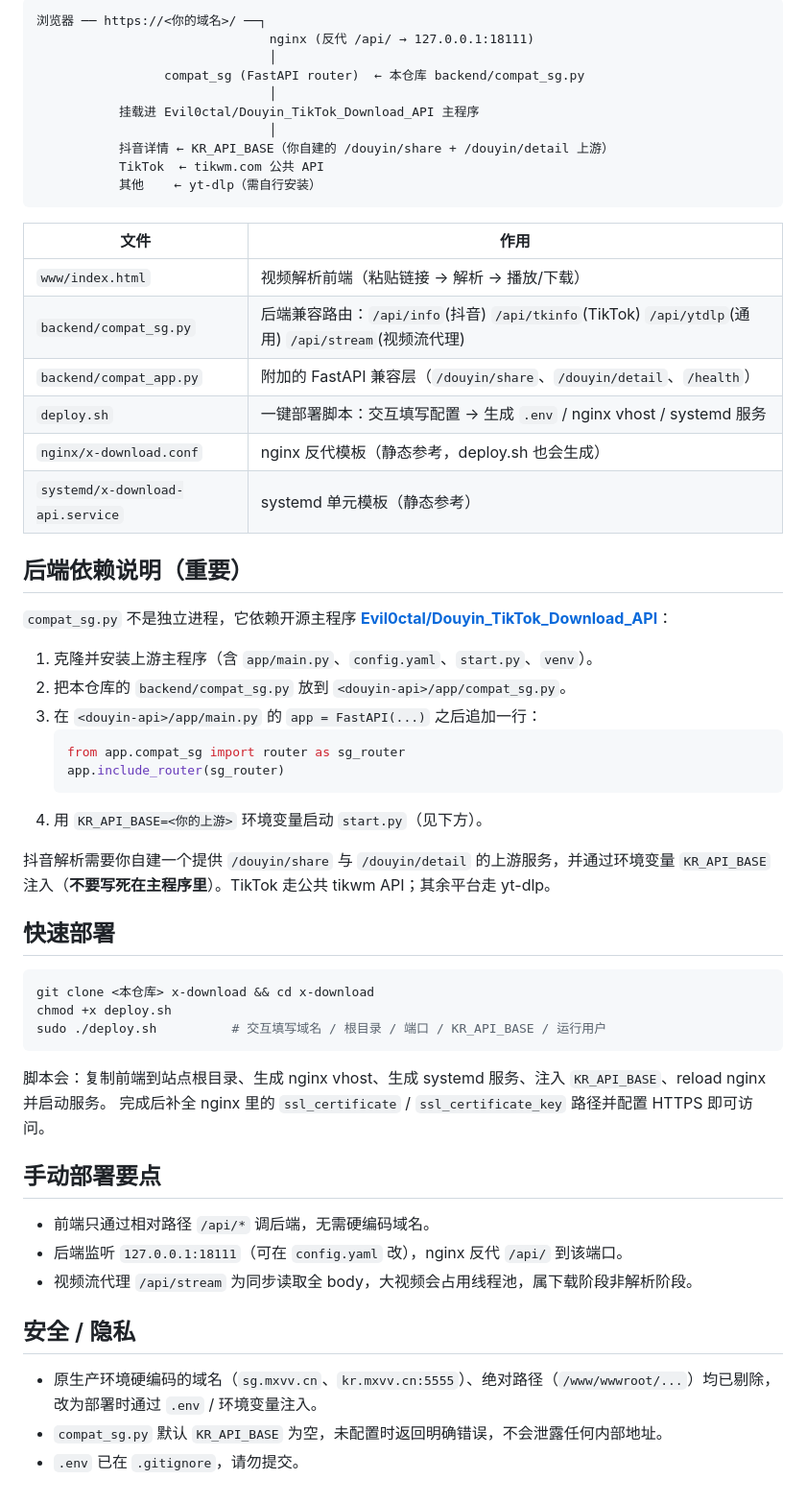
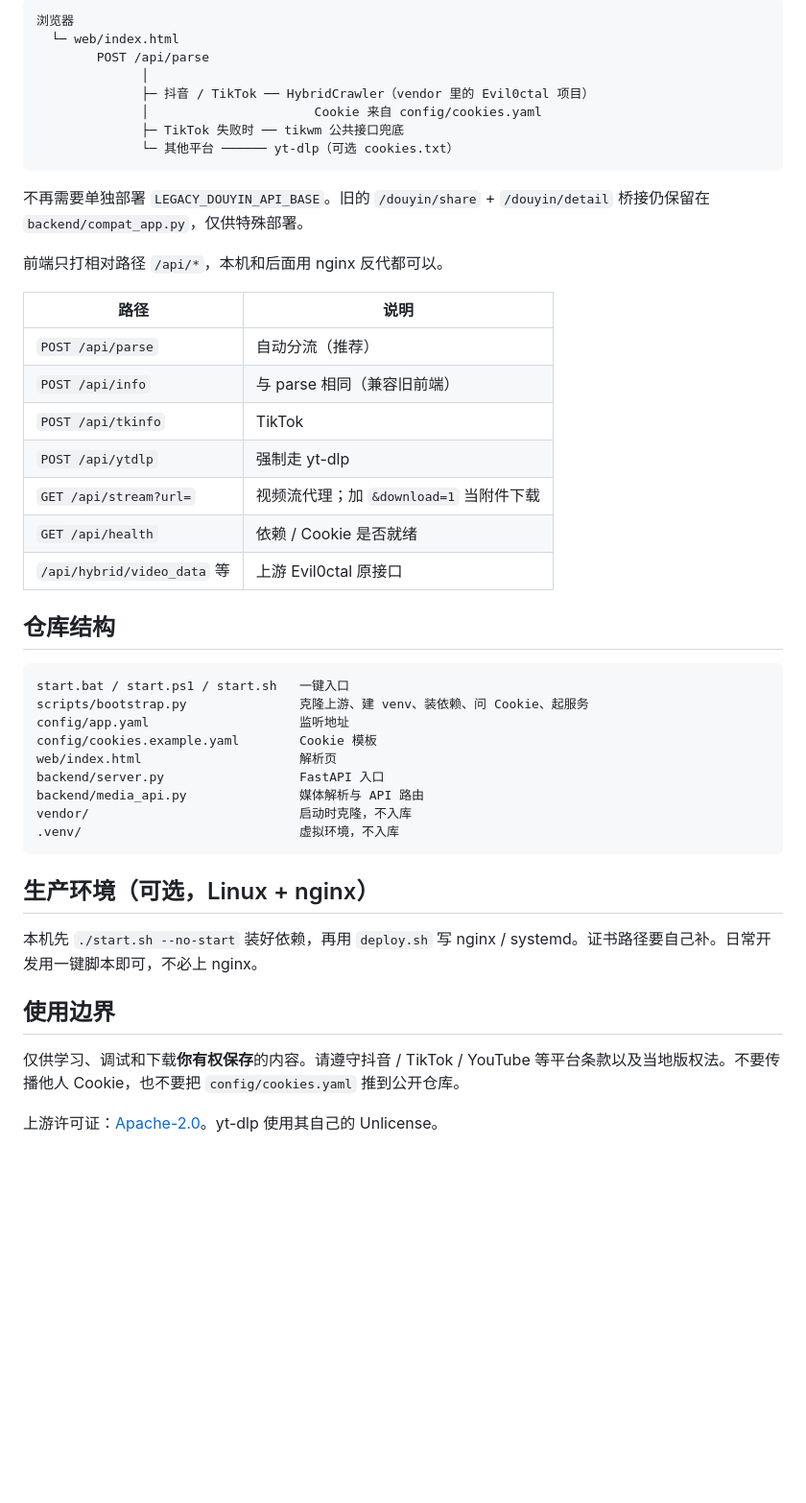
Before and after one commit to Angasky/x-download, a Markdown page: README.md, the part around one of its changes. Shown at 96% size. Drawn GitHub-style; blank space fills up the shorter version.

Commit message:
Revise README for better organization and detail
Updated README to improve clarity and structure.

````diff
--- a/README.md
+++ b/README.md
@@ -7,60 +86,49 @@
 
 ```
-浏览器 ── https://<你的域名>/ ──┐
-                               nginx (反代 /api/ → 127.0.0.1:18111)
-                               │
-                 compat_sg (FastAPI router)  ← 本仓库 backend/compat_sg.py
-                               │
-           挂载进 Evil0ctal/Douyin_TikTok_Download_API 主程序
-                               │
-           抖音详情 ← KR_API_BASE（你自建的 /douyin/share + /douyin/detail 上游）
-           TikTok  ← tikwm.com 公共 API
-           其他    ← yt-dlp（需自行安装）
+浏览器
+  └─ web/index.html
+        POST /api/parse
+              │
+              ├─ 抖音 / TikTok ── HybridCrawler（vendor 里的 Evil0ctal 项目）
+              │                      Cookie 来自 config/cookies.yaml
+              ├─ TikTok 失败时 ── tikwm 公共接口兜底
+              └─ 其他平台 ────── yt-dlp（可选 cookies.txt）
 ```
 
-| 文件 | 作用 |
+不再需要单独部署 `LEGACY_DOUYIN_API_BASE`。旧的 `/douyin/share` + `/douyin/detail` 桥接仍保留在 `backend/compat_app.py`，仅供特殊部署。
+
+前端只打相对路径 `/api/*`，本机和后面用 nginx 反代都可以。
+
+| 路径 | 说明 |
 |------|------|
-| `www/index.html` | 视频解析前端（粘贴链接 → 解析 → 播放/下载） |
-| `backend/compat_sg.py` | 后端兼容路由：`/api/info`(抖音) `/api/tkinfo`(TikTok) `/api/ytdlp`(通用) `/api/stream`(视频流代理) |
-| `backend/compat_app.py` | 附加的 FastAPI 兼容层（`/douyin/share`、`/douyin/detail`、`/health`） |
-| `deploy.sh` | 一键部署脚本：交互填写配置 → 生成 `.env` / nginx vhost / systemd 服务 |
-| `nginx/x-download.conf` | nginx 反代模板（静态参考，deploy.sh 也会生成） |
-| `systemd/x-download-api.service` | systemd 单元模板（静态参考） |
+| `POST /api/parse` | 自动分流（推荐） |
+| `POST /api/info` | 与 parse 相同（兼容旧前端） |
+| `POST /api/tkinfo` | TikTok |
+| `POST /api/ytdlp` | 强制走 yt-dlp |
+| `GET /api/stream?url=` | 视频流代理；加 `&download=1` 当附件下载 |
+| `GET /api/health` | 依赖 / Cookie 是否就绪 |
+| `/api/hybrid/video_data` 等 | 上游 Evil0ctal 原接口 |
 
-## 后端依赖说明（重要）
+## 仓库结构
 
-`compat_sg.py` 不是独立进程，它依赖开源主程序 **[Evil0ctal/Douyin_TikTok_Download_API](https://github.com/Evil0ctal/Douyin_TikTok_Download_API)**：
-
-1. 克隆并安装上游主程序（含 `app/main.py`、`config.yaml`、`start.py`、`venv`）。
-2. 把本仓库的 `backend/compat_sg.py` 放到 `<douyin-api>/app/compat_sg.py`。
-3. 在 `<douyin-api>/app/main.py` 的 `app = FastAPI(...)` 之后追加一行：
-   ```python
-   from app.compat_sg import router as sg_router
-   app.include_router(sg_router)
-   ```
-4. 用 `KR_API_BASE=<你的上游>` 环境变量启动 `start.py`（见下方）。
-
-抖音解析需要你自建一个提供 `/douyin/share` 与 `/douyin/detail` 的上游服务，并通过环境变量 `KR_API_BASE` 注入（**不要写死在主程序里**）。TikTok 走公共 tikwm API；其余平台走 yt-dlp。
-
-## 快速部署
-
-```bash
-git clone <本仓库> x-download && cd x-download
-chmod +x deploy.sh
-sudo ./deploy.sh          # 交互填写域名 / 根目录 / 端口 / KR_API_BASE / 运行用户
+```
+start.bat / start.ps1 / start.sh   一键入口
+scripts/bootstrap.py               克隆上游、建 venv、装依赖、问 Cookie、起服务
+config/app.yaml                    监听地址
+config/cookies.example.yaml        Cookie 模板
+web/index.html                     解析页
+backend/server.py                  FastAPI 入口
+backend/media_api.py               媒体解析与 API 路由
+vendor/                            启动时克隆，不入库
+.venv/                             虚拟环境，不入库
 ```
 
-脚本会：复制前端到站点根目录、生成 nginx vhost、生成 systemd 服务、注入 `KR_API_BASE`、reload nginx 并启动服务。
-完成后补全 nginx 里的 `ssl_certificate` / `ssl_certificate_key` 路径并配置 HTTPS 即可访问。
+## 生产环境（可选，Linux + nginx）
 
-## 手动部署要点
+本机先 `./start.sh --no-start` 装好依赖，再用 `deploy.sh` 写 nginx / systemd。证书路径要自己补。日常开发用一键脚本即可，不必上 nginx。
 
-- 前端只通过相对路径 `/api/*` 调后端，无需硬编码域名。
-- 后端监听 `127.0.0.1:18111`（可在 `config.yaml` 改），nginx 反代 `/api/` 到该端口。
-- 视频流代理 `/api/stream` 为同步读取全 body，大视频会占用线程池，属下载阶段非解析阶段。
+## 使用边界
 
-## 安全 / 隐私
+仅供学习、调试和下载**你有权保存**的内容。请遵守抖音 / TikTok / YouTube 等平台条款以及当地版权法。不要传播他人 Cookie，也不要把 `config/cookies.yaml` 推到公开仓库。
 
-- 原生产环境硬编码的域名（`sg.mxvv.cn`、`kr.mxvv.cn:5555`）、绝对路径（`/www/wwwroot/...`）均已剔除，改为部署时通过 `.env` / 环境变量注入。
-- `compat_sg.py` 默认 `KR_API_BASE` 为空，未配置时返回明确错误，不会泄露任何内部地址。
-- `.env` 已在 `.gitignore`，请勿提交。
+上游许可证：[Apache-2.0](https://github.com/Evil0ctal/Douyin_TikTok_Download_API)。yt-dlp 使用其自己的 Unlicense。
````
Also changed, not shown: other parts of README.md (+82 -3 lines).
